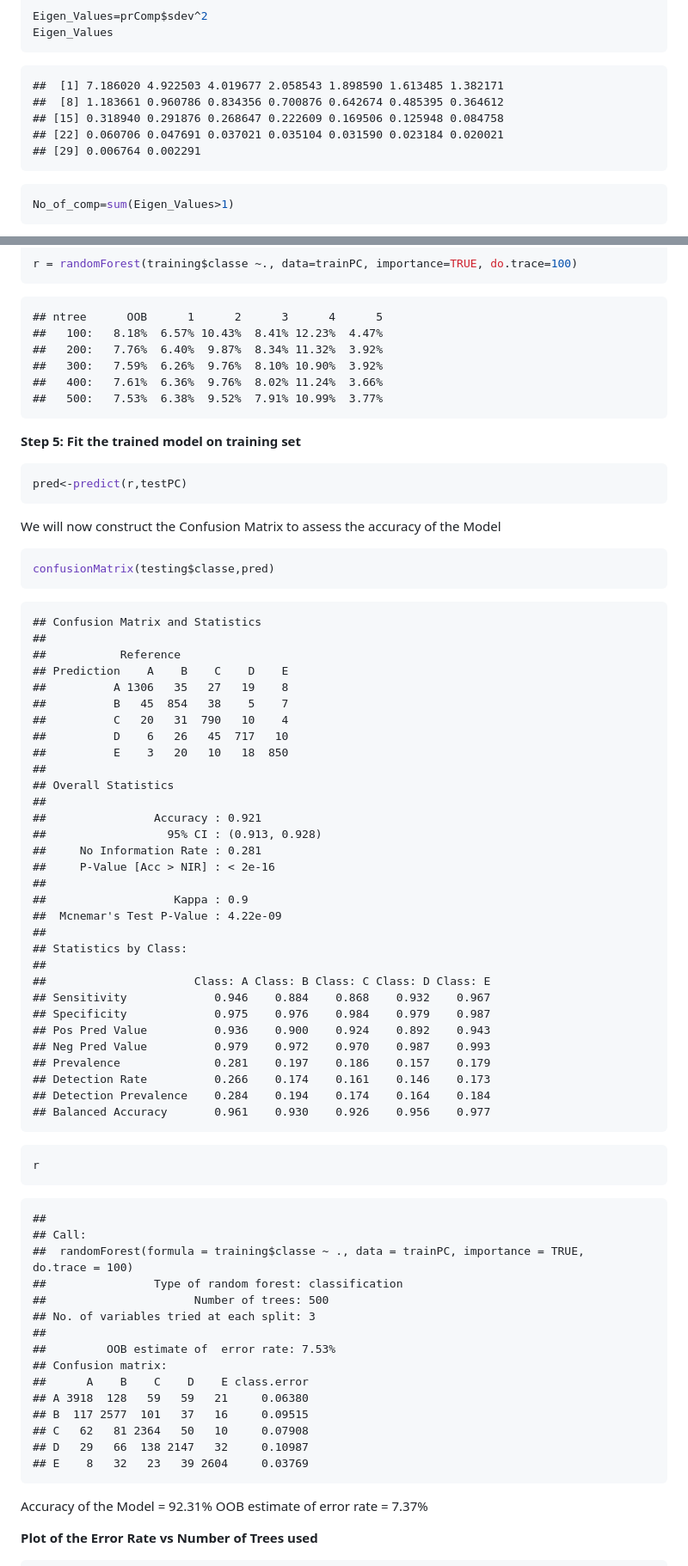
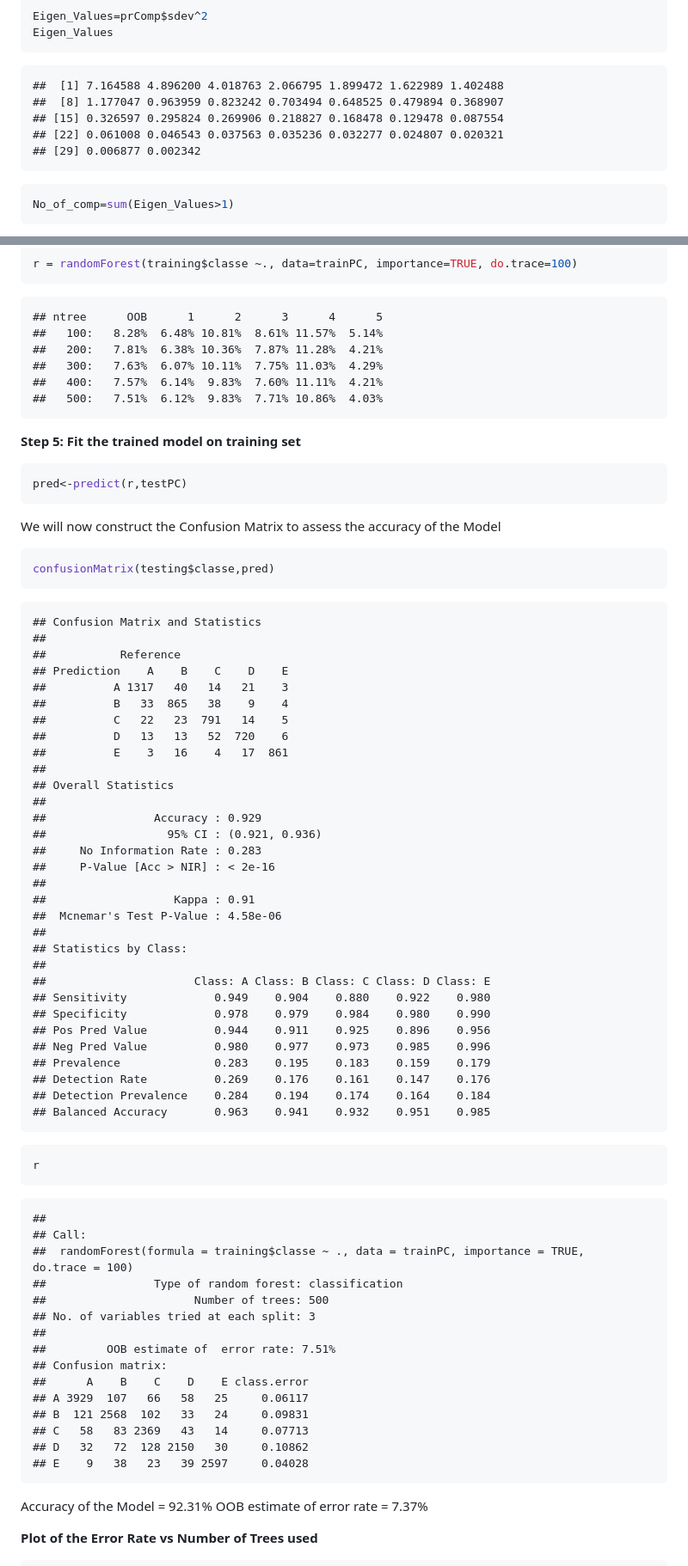
Before and after one commit to sameerbhatia88/PML_Project, a Markdown page: Activity Analysis.md, 2 parts joined by grey strips. Shown: that part at 86% size. GitHub-like rendering.

````diff
--- a/Activity Analysis.md
+++ b/Activity Analysis.md
@@ -328,11 +331,11 @@ Eigen_Values
 ```
 
 ```
-##  [1] 7.186020 4.922503 4.019677 2.058543 1.898590 1.613485 1.382171
-##  [8] 1.183661 0.960786 0.834356 0.700876 0.642674 0.485395 0.364612
-## [15] 0.318940 0.291876 0.268647 0.222609 0.169506 0.125948 0.084758
-## [22] 0.060706 0.047691 0.037021 0.035104 0.031590 0.023184 0.020021
-## [29] 0.006764 0.002291
+##  [1] 7.164588 4.896200 4.018763 2.066795 1.899472 1.622989 1.402488
+##  [8] 1.177047 0.963959 0.823242 0.703494 0.648525 0.479894 0.368907
+## [15] 0.326597 0.295824 0.269906 0.218827 0.168478 0.129478 0.087554
+## [22] 0.061008 0.046543 0.037563 0.035236 0.032277 0.024807 0.020321
+## [29] 0.006877 0.002342
 ```
 
 ```r
@@ -685,11 +688,11 @@ r = randomForest(training$classe ~., data=trainPC, importance=TRUE, do.trace=100
 
 ```
 ## ntree      OOB      1      2      3      4      5
-##   100:   8.18%  6.57% 10.43%  8.41% 12.23%  4.47%
-##   200:   7.76%  6.40%  9.87%  8.34% 11.32%  3.92%
-##   300:   7.59%  6.26%  9.76%  8.10% 10.90%  3.92%
-##   400:   7.61%  6.36%  9.76%  8.02% 11.24%  3.66%
-##   500:   7.53%  6.38%  9.52%  7.91% 10.99%  3.77%
+##   100:   8.28%  6.48% 10.81%  8.61% 11.57%  5.14%
+##   200:   7.81%  6.38% 10.36%  7.87% 11.28%  4.21%
+##   300:   7.63%  6.07% 10.11%  7.75% 11.03%  4.29%
+##   400:   7.57%  6.14%  9.83%  7.60% 11.11%  4.21%
+##   500:   7.51%  6.12%  9.83%  7.71% 10.86%  4.03%
 ```
 
 **Step 5: Fit the trained model on training set**
@@ -708,33 +711,33 @@ confusionMatrix(testing$classe,pred)
 ##
 ##           Reference
 ## Prediction    A    B    C    D    E
-##          A 1306   35   27   19    8
-##          B   45  854   38    5    7
-##          C   20   31  790   10    4
-##          D    6   26   45  717   10
-##          E    3   20   10   18  850
+##          A 1317   40   14   21    3
+##          B   33  865   38    9    4
+##          C   22   23  791   14    5
+##          D   13   13   52  720    6
+##          E    3   16    4   17  861
 ##
 ## Overall Statistics
 ##
-##                Accuracy : 0.921
-##                  95% CI : (0.913, 0.928)
-##     No Information Rate : 0.281
+##                Accuracy : 0.929
+##                  95% CI : (0.921, 0.936)
+##     No Information Rate : 0.283
 ##     P-Value [Acc > NIR] : < 2e-16
 ##
-##                   Kappa : 0.9
-##  Mcnemar's Test P-Value : 4.22e-09
+##                   Kappa : 0.91
+##  Mcnemar's Test P-Value : 4.58e-06
 ##
 ## Statistics by Class:
 ##
 ##                      Class: A Class: B Class: C Class: D Class: E
-## Sensitivity             0.946    0.884    0.868    0.932    0.967
-## Specificity             0.975    0.976    0.984    0.979    0.987
-## Pos Pred Value          0.936    0.900    0.924    0.892    0.943
-## Neg Pred Value          0.979    0.972    0.970    0.987    0.993
-## Prevalence              0.281    0.197    0.186    0.157    0.179
-## Detection Rate          0.266    0.174    0.161    0.146    0.173
+## Sensitivity             0.949    0.904    0.880    0.922    0.980
+## Specificity             0.978    0.979    0.984    0.980    0.990
+## Pos Pred Value          0.944    0.911    0.925    0.896    0.956
+## Neg Pred Value          0.980    0.977    0.973    0.985    0.996
+## Prevalence              0.283    0.195    0.183    0.159    0.179
+## Detection Rate          0.269    0.176    0.161    0.147    0.176
 ## Detection Prevalence    0.284    0.194    0.174    0.164    0.184
-## Balanced Accuracy       0.961    0.930    0.926    0.956    0.977
+## Balanced Accuracy       0.963    0.941    0.932    0.951    0.985
 ```
 
 ```r
@@ -749,14 +752,14 @@ r
 ##                      Number of trees: 500
 ## No. of variables tried at each split: 3
 ##
-##         OOB estimate of  error rate: 7.53%
+##         OOB estimate of  error rate: 7.51%
 ## Confusion matrix:
 ##      A    B    C    D    E class.error
-## A 3918  128   59   59   21     0.06380
-## B  117 2577  101   37   16     0.09515
-## C   62   81 2364   50   10     0.07908
-## D   29   66  138 2147   32     0.10987
-## E    8   32   23   39 2604     0.03769
+## A 3929  107   66   58   25     0.06117
+## B  121 2568  102   33   24     0.09831
+## C   58   83 2369   43   14     0.07713
+## D   32   72  128 2150   30     0.10862
+## E    9   38   23   39 2597     0.04028
 ```
 Accuracy of the Model = 92.31%
 OOB estimate of  error rate = 7.37%
````
Also changed, not shown: other parts of Activity Analysis.md (+231 -231 lines), figure/unnamed-chunk-10.png, figure/unnamed-chunk-151.png, figure/unnamed-chunk-152.png, figure/unnamed-chunk-22.png, 2 other files.
